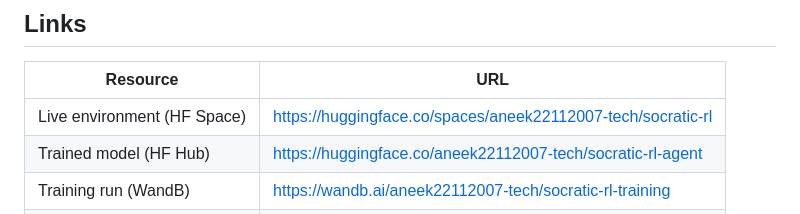
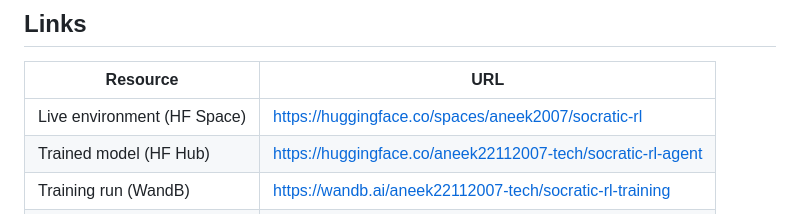
Before and after one commit to Kayd-06/SocraticRL, a Markdown page: README.md, the part around one of its changes. Rendered like a GitHub page.

Commit message:
Update HuggingFace Space URL

```diff
--- a/README.md
+++ b/README.md
@@ -246,7 +246,7 @@ python dynamic_curriculum.py
 
 | Resource | URL |
 |---|---|
-| Live environment (HF Space) | https://huggingface.co/spaces/aneek22112007-tech/socratic-rl |
+| Live environment (HF Space) | https://huggingface.co/spaces/aneek2007/socratic-rl |
 | Trained model (HF Hub) | https://huggingface.co/aneek22112007-tech/socratic-rl-agent |
 | Training run (WandB) | https://wandb.ai/aneek22112007-tech/socratic-rl-training |
 | Training notebook (Colab) | [View on GitHub](train_fixed_final.ipynb) |
```
Also changed, not shown: other parts of README.md (+1 -1 lines).
